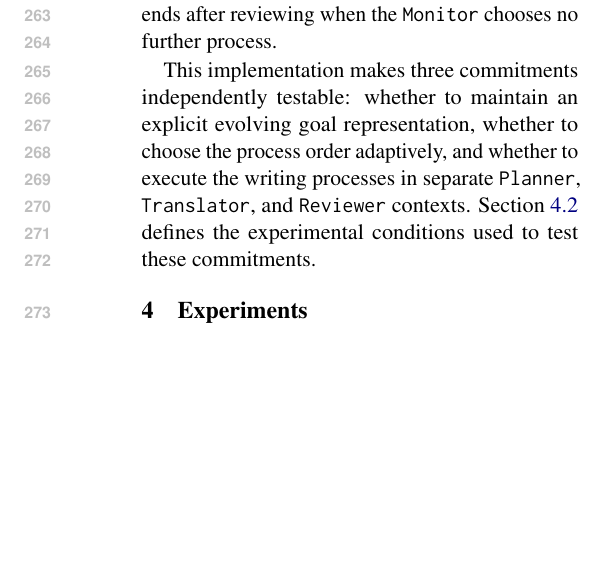
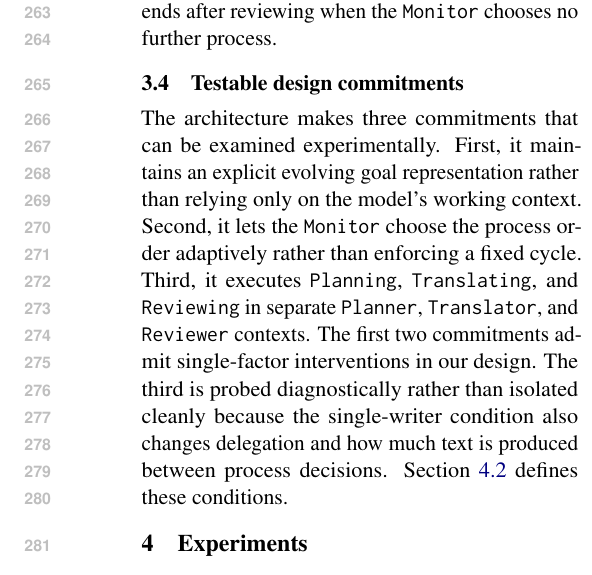
Before and after one commit to shunk031/agentic-cognitive-writing, a LaTeX paper (paper/acl_latex.tex, which reads paper/sec/03_method.tex): part of one column of page 4 of 17 before the commit and part of one column of page 4 of 18 after it, cut so that both start at the same text, the shorter picture padded with empty space. Compiled offline with pdfLaTeX.

Commit message:
paper: separate Agentic CogWriter design commitments

```diff
--- a/paper/sec/03_method.tex
+++ b/paper/sec/03_method.tex
@@ -40,4 +40,7 @@ The chosen process determines which subagent runs next. The \texttt{Planner} dev
 
 Agentic CogWriter imposes no fixed order on the three processes. A translating pass can expose a planning problem, and a reviewing pass can lead back to planning or translating. Reviewing can also propose a change to the goal network. The \texttt{Monitor} accepts or rejects each such proposal and records the disposition in the process history. A run ends after reviewing when the \texttt{Monitor} chooses no further process.
 
-This implementation makes three commitments independently testable: whether to maintain an explicit evolving goal representation, whether to choose the process order adaptively, and whether to execute the writing processes in separate \texttt{Planner}, \texttt{Translator}, and \texttt{Reviewer} contexts. Section~\ref{sec:baselines} defines the experimental conditions used to test these commitments.
+\subsection{Testable design commitments}
+\label{sec:method-commitments}
+
+The architecture makes three commitments that can be examined experimentally. First, it maintains an explicit evolving goal representation rather than relying only on the model's working context. Second, it lets the \texttt{Monitor} choose the process order adaptively rather than enforcing a fixed cycle. Third, it executes \texttt{Planning}, \texttt{Translating}, and \texttt{Reviewing} in separate \texttt{Planner}, \texttt{Translator}, and \texttt{Reviewer} contexts. The first two commitments admit single-factor interventions in our design. The third is probed diagnostically rather than isolated cleanly because the single-writer condition also changes delegation and how much text is produced between process decisions. Section~\ref{sec:baselines} defines these conditions.
```
